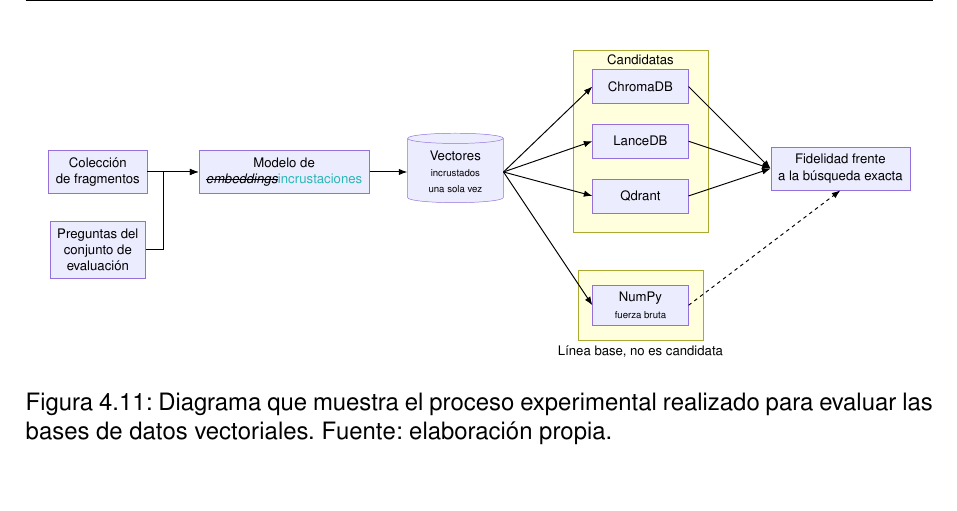
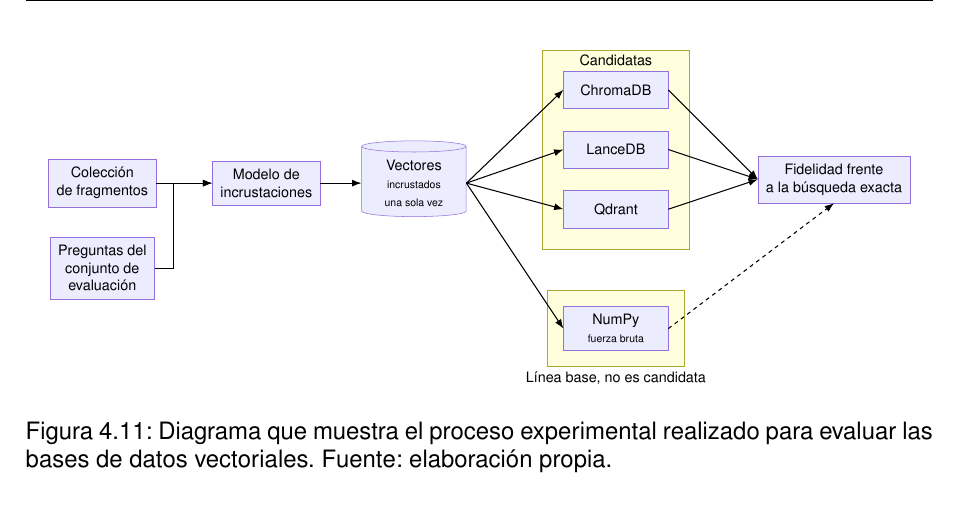
Before and after one commit to samubp10/tfg-recomendador-uja, a LaTeX document (memoria/main.tex, which reads memoria/diagramas/DiagramaComparativaVectorDB.tex): part of page 85 of 143, cut so that both start at the same text. Compiled offline with pdfLaTeX.

Commit message:
docs(IT-52): resolver las marcas de revisión de DiagramaComparativaVectorDB
El autor ha resuelto las propuestas en turquesa de este fichero: cada una queda aceptada

o descartada y se retiran los tachados. La memoria se entrega sin marcas de revisión.

Un commit por fichero para que cada cambio se pueda revisar por separado.

```diff
--- a/memoria/diagramas/DiagramaComparativaVectorDB.tex
+++ b/memoria/diagramas/DiagramaComparativaVectorDB.tex
@@ -5,7 +5,7 @@
     \begin{tikzpicture}[node distance=0.7cm and 1.5cm]
       \node[nodoDiag] (chunks) {Colección\\de fragmentos};
       \node[nodoDiag, below=0.8cm of chunks] (preg) {Preguntas del\\conjunto de\\evaluación};
-      \node[nodoDiag, right=of chunks] (emb) {Modelo de\\\sout{\textit{embeddings}}\textcolor{borrador2}{incrustaciones}};
+      \node[nodoDiag, right=of chunks] (emb) {Modelo de\\incrustaciones};
       \node[nodoDiag, cylinder, shape border rotate=90, aspect=0.15,
             right=1.1cm of emb] (vec)
         {Vectores\\{\scriptsize incrustados}\\{\scriptsize una sola vez}};
```
